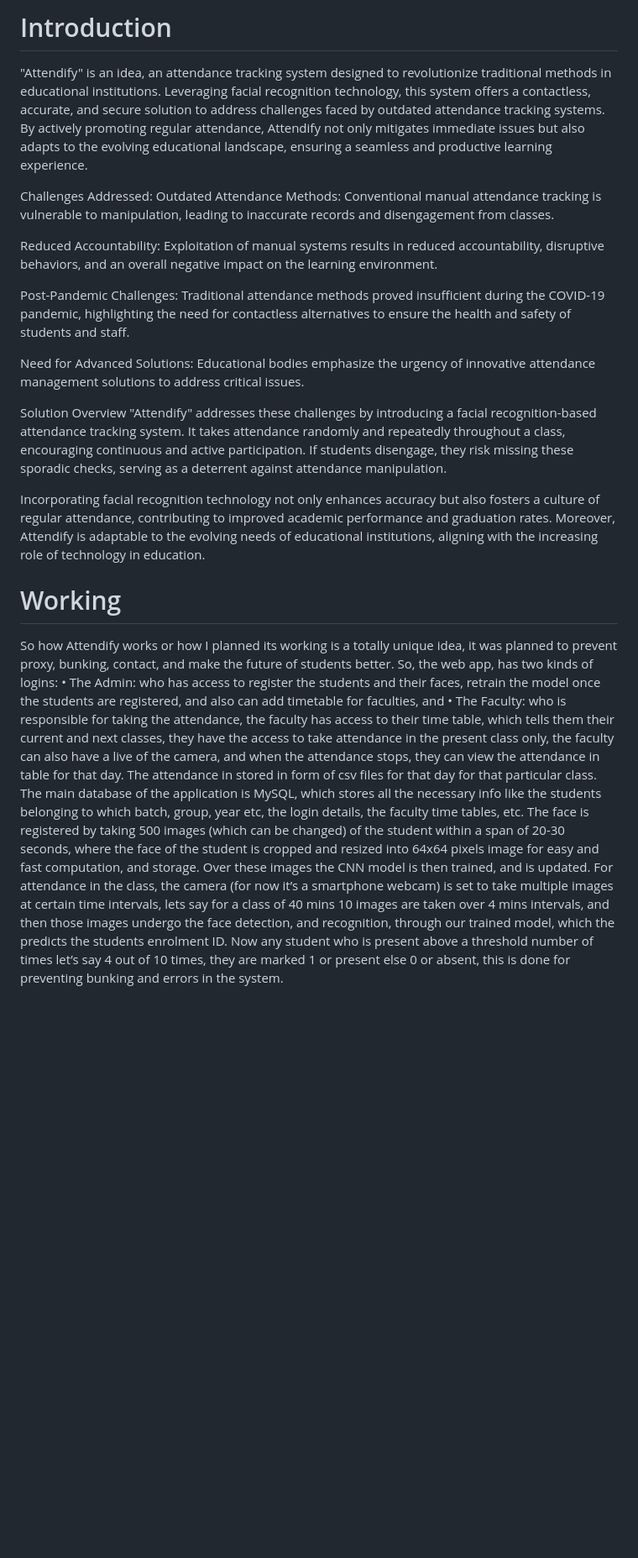
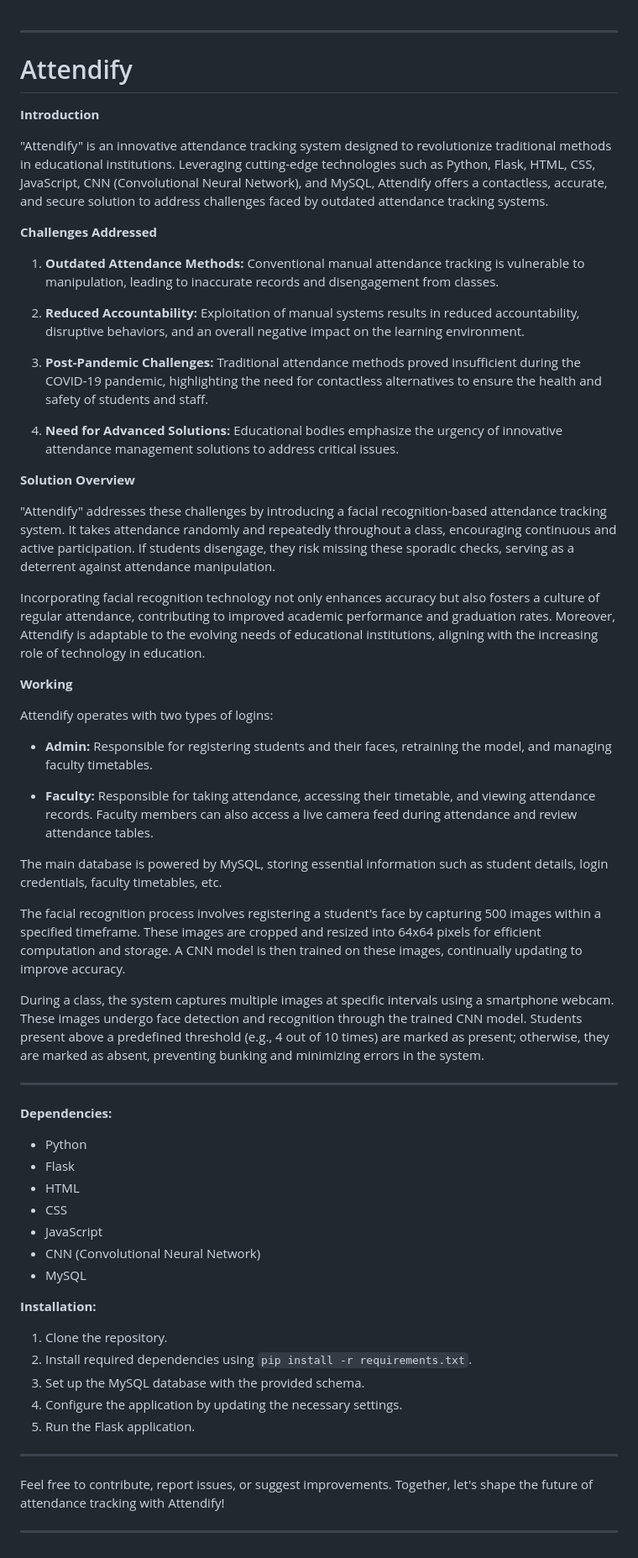
Before and after one commit to theNewtonCode/Attendify, a Markdown page: README.md, the part around the change. Shown: that part at 84% size. Drawn GitHub-style; blank space fills up the shorter version.

```diff
--- a/README.md
+++ b/README.md
@@ -1,27 +1,62 @@
-# Introduction
-"Attendify" is an idea, an attendance tracking system designed to revolutionize traditional methods in educational institutions. Leveraging facial recognition technology, this system offers a contactless, accurate, and secure solution to address challenges faced by outdated attendance tracking systems. By actively promoting regular attendance, Attendify not only mitigates immediate issues but also adapts to the evolving educational landscape, ensuring a seamless and productive learning experience.
 
-Challenges Addressed:
-Outdated Attendance Methods: Conventional manual attendance tracking is vulnerable to manipulation, leading to inaccurate records and disengagement from classes.
+---
 
-Reduced Accountability: Exploitation of manual systems results in reduced accountability, disruptive behaviors, and an overall negative impact on the learning environment.
+# Attendify
 
-Post-Pandemic Challenges: Traditional attendance methods proved insufficient during the COVID-19 pandemic, highlighting the need for contactless alternatives to ensure the health and safety of students and staff.
+**Introduction**
 
-Need for Advanced Solutions: Educational bodies emphasize the urgency of innovative attendance management solutions to address critical issues.
+"Attendify" is an innovative attendance tracking system designed to revolutionize traditional methods in educational institutions. Leveraging cutting-edge technologies such as Python, Flask, HTML, CSS, JavaScript, CNN (Convolutional Neural Network), and MySQL, Attendify offers a contactless, accurate, and secure solution to address challenges faced by outdated attendance tracking systems.
 
-Solution Overview
+**Challenges Addressed**
+
+1. **Outdated Attendance Methods:** Conventional manual attendance tracking is vulnerable to manipulation, leading to inaccurate records and disengagement from classes.
+
+2. **Reduced Accountability:** Exploitation of manual systems results in reduced accountability, disruptive behaviors, and an overall negative impact on the learning environment.
+
+3. **Post-Pandemic Challenges:** Traditional attendance methods proved insufficient during the COVID-19 pandemic, highlighting the need for contactless alternatives to ensure the health and safety of students and staff.
+
+4. **Need for Advanced Solutions:** Educational bodies emphasize the urgency of innovative attendance management solutions to address critical issues.
+
+**Solution Overview**
+
 "Attendify" addresses these challenges by introducing a facial recognition-based attendance tracking system. It takes attendance randomly and repeatedly throughout a class, encouraging continuous and active participation. If students disengage, they risk missing these sporadic checks, serving as a deterrent against attendance manipulation.
 
 Incorporating facial recognition technology not only enhances accuracy but also fosters a culture of regular attendance, contributing to improved academic performance and graduation rates. Moreover, Attendify is adaptable to the evolving needs of educational institutions, aligning with the increasing role of technology in education.
 
+**Working**
 
-# Working
-So how Attendify works or how I planned its working is a totally unique idea, it was planned to prevent proxy, bunking, contact, and make the future of students better.
-So, the web app, has two kinds of logins:
-•	The Admin: who has access to register the students and their faces, retrain the model once the students are registered, and also can add timetable for faculties, and
-•	The Faculty: who is responsible for taking the attendance, the faculty has access to their time table, which tells them their current and next classes, they have the access to take attendance in the present class only, the faculty can also have a live of the camera, and when the attendance stops, they can view the attendance in table for that day.
-The attendance in stored in form of csv files for that day for that particular class.
-The main database of the application is MySQL, which stores all the necessary info like the students belonging to which batch, group, year etc, the login details, the faculty time tables, etc.
-The face is registered by taking 500 images (which can be changed) of the student within a span of 20-30 seconds, where the face of the student is cropped and resized into 64x64 pixels image for easy and fast computation, and storage. Over these images the CNN model is then trained, and is updated.
-For attendance in the class, the camera (for now it’s a smartphone webcam) is set to take multiple images at certain time intervals, lets say for a class of 40 mins 10 images are taken over 4 mins intervals, and then those images undergo the face detection, and recognition, through our trained model, which the predicts the students enrolment ID. Now any student who is present above a threshold number of times let’s say 4 out of 10 times, they are  marked 1 or present else 0 or absent, this is done for preventing bunking and errors in the system.
+Attendify operates with two types of logins:
+
+- **Admin:** Responsible for registering students and their faces, retraining the model, and managing faculty timetables.
+
+- **Faculty:** Responsible for taking attendance, accessing their timetable, and viewing attendance records. Faculty members can also access a live camera feed during attendance and review attendance tables.
+
+The main database is powered by MySQL, storing essential information such as student details, login credentials, faculty timetables, etc.
+
+The facial recognition process involves registering a student's face by capturing 500 images within a specified timeframe. These images are cropped and resized into 64x64 pixels for efficient computation and storage. A CNN model is then trained on these images, continually updating to improve accuracy.
+
+During a class, the system captures multiple images at specific intervals using a smartphone webcam. These images undergo face detection and recognition through the trained CNN model. Students present above a predefined threshold (e.g., 4 out of 10 times) are marked as present; otherwise, they are marked as absent, preventing bunking and minimizing errors in the system.
+
+---
+
+**Dependencies:**
+- Python
+- Flask
+- HTML
+- CSS
+- JavaScript
+- CNN (Convolutional Neural Network)
+- MySQL
+
+**Installation:**
+1. Clone the repository.
+2. Install required dependencies using `pip install -r requirements.txt`.
+3. Set up the MySQL database with the provided schema.
+4. Configure the application by updating the necessary settings.
+5. Run the Flask application.
+
+---
+
+Feel free to contribute, report issues, or suggest improvements. Together, let's shape the future of attendance tracking with Attendify!
+
+---
```
